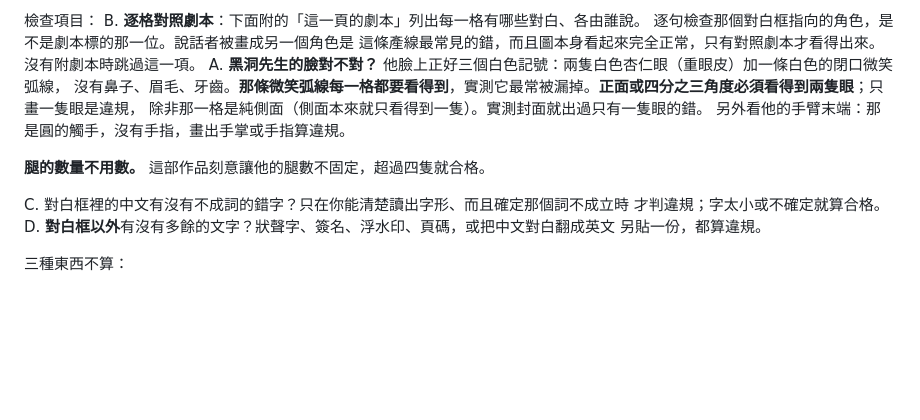
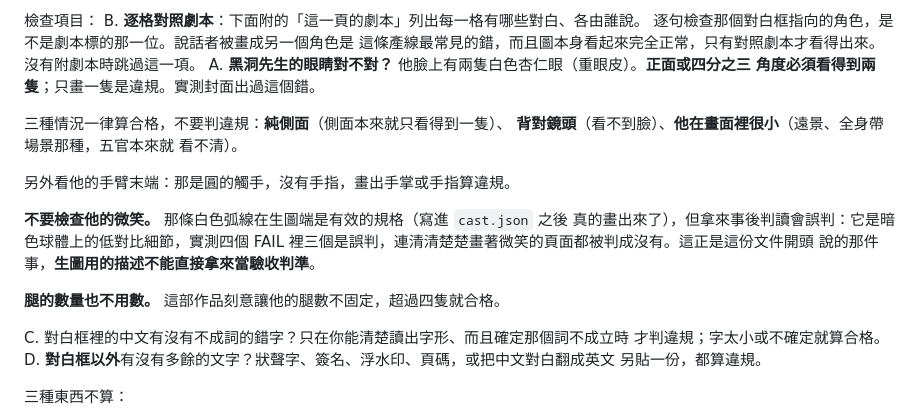
Before and after one commit to yazelin/ai-comic-starter, a Markdown page: story/verify.md, the part around the change. GitHub-like rendering; blank space fills up the shorter version.

Commit message:
fix(verify): 規則 A 收斂成只驗眼睛,拿掉微笑,加三個豁免
我把「要有微笑弧線」從生圖規格直接複製進驗收規則,正好踩進 verify.md
開頭警告過的那件事:生圖用的描述不能直接拿來當驗收判準。

微笑在生圖端有效(寫進 cast.json 之後真的畫出來了),在驗收端無效:
它是暗色球體上的低對比細節,四個 FAIL 裡三個是誤判,連清清楚楚畫著微笑的
頁面都被判成沒有。眼睛則相反,高對比又數得出來,實測正確抓到封面只有一隻眼。

順帶加三個豁免:純側面、背對鏡頭、他在畫面裡很小。原本第 6 頁被判違規的
理由是「背對鏡頭看不到臉」,那不是缺陷是常識。

修完重驗:七張全部 PASS。

Co-Authored-By: Claude Opus 5 (1M context) <noreply@anthropic.com>

```diff
--- a/story/verify.md
+++ b/story/verify.md
@@ -36,12 +36,21 @@ B. **逐格對照劇本**：下面附的「這一頁的劇本」列出每一格
    逐句檢查那個對白框指向的角色，是不是劇本標的那一位。說話者被畫成另一個角色是
    這條產線最常見的錯，而且圖本身看起來完全正常，只有對照劇本才看得出來。
    沒有附劇本時跳過這一項。
-A. **黑洞先生的臉對不對？** 他臉上正好三個白色記號：兩隻白色杏仁眼（重眼皮）加一條白色的閉口微笑弧線，
-   沒有鼻子、眉毛、牙齒。**那條微笑弧線每一格都要看得到**，實測它最常被漏掉。**正面或四分之三角度必須看得到兩隻眼**；只畫一隻眼是違規，
-   除非那一格是純側面（側面本來就只看得到一隻）。實測封面就出過只有一隻眼的錯。
+A. **黑洞先生的眼睛對不對？** 他臉上有兩隻白色杏仁眼（重眼皮）。**正面或四分之三
+   角度必須看得到兩隻**；只畫一隻是違規。實測封面出過這個錯。
+
+   三種情況一律算合格，不要判違規：**純側面**（側面本來就只看得到一隻）、
+   **背對鏡頭**（看不到臉）、**他在畫面裡很小**（遠景、全身帶場景那種，五官本來就
+   看不清）。
+
    另外看他的手臂末端：那是圓的觸手，沒有手指，畫出手掌或手指算違規。
 
-   **腿的數量不用數。** 這部作品刻意讓他的腿數不固定，超過四隻就合格。
+   **不要檢查他的微笑。** 那條白色弧線在生圖端是有效的規格（寫進 `cast.json` 之後
+   真的畫出來了），但拿來事後判讀會誤判：它是暗色球體上的低對比細節，實測四個
+   FAIL 裡三個是誤判，連清清楚楚畫著微笑的頁面都被判成沒有。這正是這份文件開頭
+   說的那件事，**生圖用的描述不能直接拿來當驗收判準**。
+
+   **腿的數量也不用數。** 這部作品刻意讓他的腿數不固定，超過四隻就合格。
 
 C. 對白框裡的中文有沒有不成詞的錯字？只在你能清楚讀出字形、而且確定那個詞不成立時
    才判違規；字太小或不確定就算合格。
```
